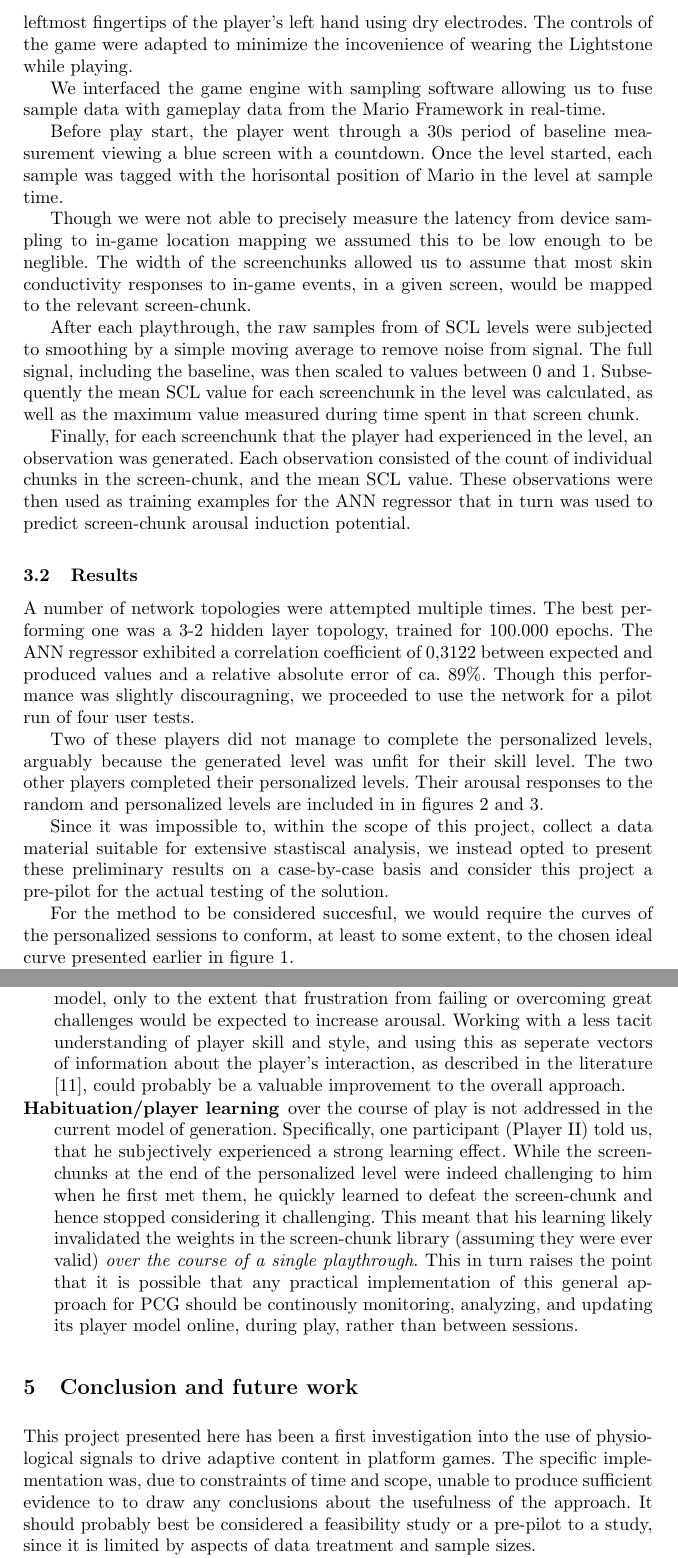
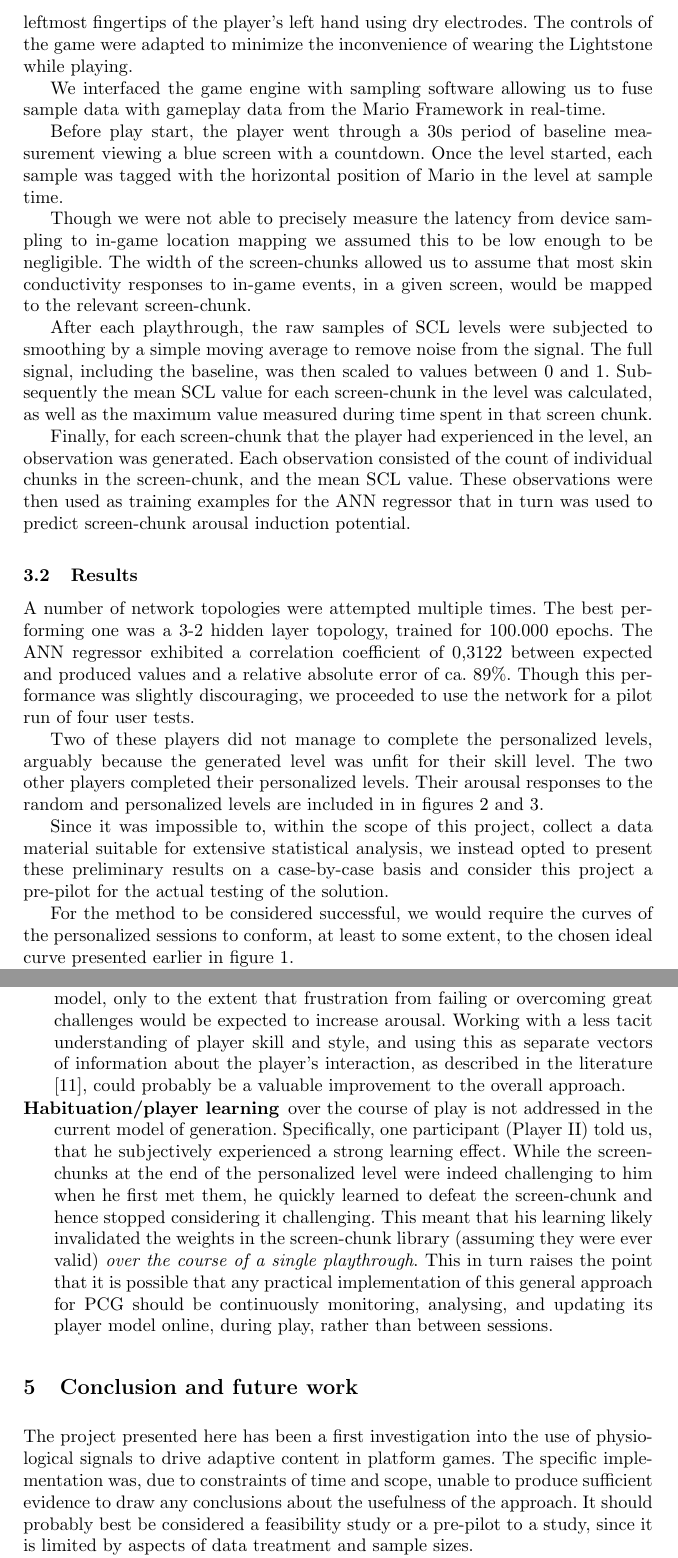
Before and after one commit to holmgard/PCGG2012, a LaTeX paper (Report/PCG_project/report.tex): two parts of pages 5 and 8 of 9, joined at a grey line, cut so that both start at the same text. Compiled offline with pdfLaTeX.

Commit message:
Proof reading, etc.

```diff
--- a/Report/PCG_project/report.tex
+++ b/Report/PCG_project/report.tex
@@ -95,33 +95,33 @@ Preliminary work for the experiments was done using a wireless physiological mea
 However, we experienced device failure over the course of the project and subsequently psychophysiological sampling was conducted with a Wild Divine Lightstone Biofeedback device which connects via USB \cite{wilddivine}.
 
 The Lighstone device is capable of sampling SCL and BVP at a rate of 32Hz. In this case we only used the SCL signal.
-Samples were taken from the three leftmost fingertips of the player's left hand using dry electrodes. The controls of the game were adapted to minimize the incovenience of wearing the Lightstone while playing.
+Samples were taken from the three leftmost fingertips of the player's left hand using dry electrodes. The controls of the game were adapted to minimize the inconvenience of wearing the Lightstone while playing.
 
 %Using the publicly available jlsm software package [reference here], w
 We interfaced the game engine with sampling software allowing us to fuse sample data with gameplay data from the Mario Framework in real-time.
 
 Before play start, the player went through a 30s period of baseline measurement viewing a blue screen with a countdown.
-Once the level started, each sample was tagged with the horisontal position of Mario in the level at sample time.
+Once the level started, each sample was tagged with the horizontal position of Mario in the level at sample time.
 
-Though we were not able to precisely measure the latency from device sampling to in-game location mapping we assumed this to be low enough to be neglible.
-The width of the screenchunks allowed us to assume that most skin conductivity responses to in-game events, in a given screen, would be mapped to the relevant screen-chunk.
+Though we were not able to precisely measure the latency from device sampling to in-game location mapping we assumed this to be low enough to be negligible.
+The width of the screen-chunks allowed us to assume that most skin conductivity responses to in-game events, in a given screen, would be mapped to the relevant screen-chunk.
 
-After each playthrough, the raw samples from of SCL levels were subjected to smoothing by a simple moving average to remove noise from signal.
-The full signal, including the baseline, was then scaled to values between 0 and 1. Subsequently the mean SCL value for each screenchunk in the level was calculated, as well as the maximum value measured during time spent in that screen chunk.
+After each playthrough, the raw samples of SCL levels were subjected to smoothing by a simple moving average to remove noise from the signal.
+The full signal, including the baseline, was then scaled to values between 0 and 1. Subsequently the mean SCL value for each screen-chunk in the level was calculated, as well as the maximum value measured during time spent in that screen chunk.
 
-Finally, for each screenchunk that the player had experienced in the level, an observation was generated.
+Finally, for each screen-chunk that the player had experienced in the level, an observation was generated.
 Each observation consisted of the count of individual chunks in the screen-chunk, and the mean SCL value.
 These observations were then used as training examples for the ANN regressor that in turn was used to predict screen-chunk arousal induction potential.
 
 \subsection{Results}
-A number of network topologies were attempted multiple times. The best performing one was a 3-2 hidden layer topology, trained for 100.000 epochs. The ANN regressor exhibited a correlation coefficient of 0,3122 between expected and produced values and a relative absolute error of ca. 89\%. Though this performance was slightly discouragning, we proceeded to use the network for a pilot run of four user tests.
+A number of network topologies were attempted multiple times. The best performing one was a 3-2 hidden layer topology, trained for 100.000 epochs. The ANN regressor exhibited a correlation coefficient of 0,3122 between expected and produced values and a relative absolute error of ca. 89\%. Though this performance was slightly discouraging, we proceeded to use the network for a pilot run of four user tests.
 
 Two of these players did not manage to complete the personalized levels, arguably because the generated level was unfit for their skill level.
 The two other players completed their personalized levels. Their arousal responses to the random and personalized levels are included in in figures \ref{fig:playerFirst} and \ref{fig:playerLast}.
 
-Since it was impossible to, within the scope of this project, collect a data material suitable for extensive stastiscal analysis, we instead opted to present these preliminary results on a case-by-case basis and consider this project a pre-pilot for the actual testing of the solution.
+Since it was impossible to, within the scope of this project, collect a data material suitable for extensive statistical analysis, we instead opted to present these preliminary results on a case-by-case basis and consider this project a pre-pilot for the actual testing of the solution.
 
-For the method to be considered succesful, we would require the curves of the personalized sessions to conform, at least to some extent, to the chosen ideal curve presented earlier in figure \ref{fig:ideal}.
+For the method to be considered successful, we would require the curves of the personalized sessions to conform, at least to some extent, to the chosen ideal curve presented earlier in figure \ref{fig:ideal}.
 
 While none of the signals correspond clearly to the curve we tried to induce, we find it worth noticing that both players exhibit spikes of arousal activity at the middle of the level, followed by drops in arousal, which are then followed by a second spike in activity at the end of the personalized level.
 However, we also see patterns of spikes completely seemingly unrelated to the desired arousal curve.
@@ -157,14 +157,14 @@ This would in turn have provided us with the opportunity of generating a better
 At the general level, however, we must also question the appropriateness of the use of arousal data for off-line adaptive content generation.
 \begin{description}
 \item [The arousal-engagement assumption] is well-grounded in the literature, but for this particular experiment, we did not include any source of external ground truth, or a second corroborating measure of player engagement. This would have been beneficial and should be included in future studies.
-\item [Player skill and play style] are not taken directly into account in the current model, only to the extent that frustration from failing or overcoming great challenges would be expected to increase arousal. Working with a less tacit understanding of player skill and style, and using this as seperate vectors of information about the player's interaction, as described in the literature \cite{shaker2010towards}, could probably be a valuable improvement to the overall approach.
+\item [Player skill and play style] are not taken directly into account in the current model, only to the extent that frustration from failing or overcoming great challenges would be expected to increase arousal. Working with a less tacit understanding of player skill and style, and using this as separate vectors of information about the player's interaction, as described in the literature \cite{shaker2010towards}, could probably be a valuable improvement to the overall approach.
 \item [Habituation/player learning] over the course of play is not addressed in the current model of generation. Specifically, one participant (Player II) told us, that he subjectively experienced a strong learning effect. While the screen-chunks at the end of the personalized level were indeed challenging to him when he first met them, he quickly learned to defeat the screen-chunk and hence stopped considering it challenging. This meant that his learning likely invalidated the weights in the screen-chunk library (assuming they were ever valid) \emph{over the course of a single playthrough}.
-This in turn raises the point that it is possible that any practical implementation of this general approach for PCG should be continously monitoring, analyzing, and updating its player model online, during play, rather than between sessions.
+This in turn raises the point that it is possible that any practical implementation of this general approach for PCG should be continuously monitoring, analysing, and updating its player model online, during play, rather than between sessions.
 \end{description}
 
 \section{Conclusion and future work}
-This project presented here has been a first investigation into the use of physiological signals to drive adaptive content in platform games.
-The specific implementation was, due to constraints of time and scope, unable to produce sufficient evidence to to draw any conclusions about the usefulness of the approach.
+The project presented here has been a first investigation into the use of physiological signals to drive adaptive content in platform games.
+The specific implementation was, due to constraints of time and scope, unable to produce sufficient evidence to draw any conclusions about the usefulness of the approach.
 It should probably best be considered a feasibility study or a pre-pilot to a study, since it is limited by aspects of data treatment and sample sizes.
 
 We do however consider the project to have shown that a more extensive study using the same principles, with the improvements outlined in the discussion above, \emph{might} provide valuable knowledge on the usefulness of psychophysiology for the generation of content for platform games.
```
Also changed, not shown: Report/PCG_project/report.tex (30 more changed lines).
